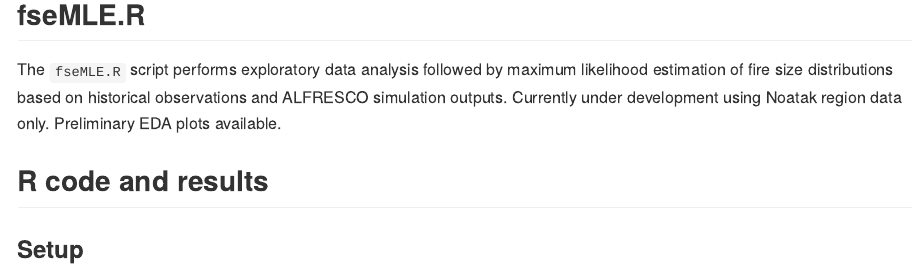
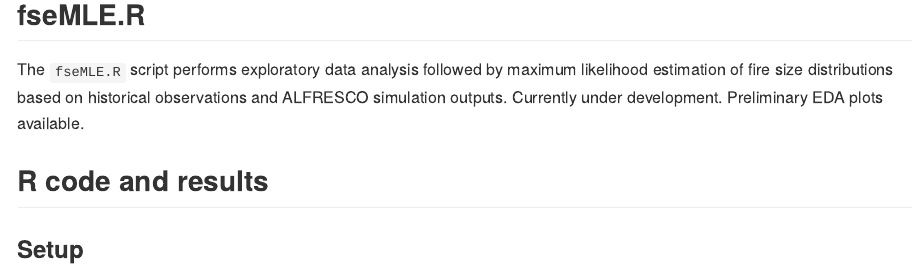
Before and after one commit to leonawicz/Flammability, an R Markdown document (docs/Rmd/fseMLE.Rmd): the page in a window 1100 px wide, from 110 px down. The pictures show the output file docs/md/fseMLE.md that the author committed with the source, drawn offline in the style of GitHub; long lines of code are wrapped.

Commit message:
Update docs

```diff
--- a/docs/Rmd/fseMLE.Rmd
+++ b/docs/Rmd/fseMLE.Rmd
@@ -17,7 +17,7 @@ read_chunk("../../code/fseMLE.R")
 ## fseMLE.R
 
 The `fseMLE.R` script performs exploratory data analysis followed by maximum likelihood estimation of fire size distributions based on historical observations and ALFRESCO simulation outputs.
-Currently under development using Noatak region data only.
+Currently under development.
 Preliminary EDA plots available.
 
 ## R code and results
```
Also changed, not shown: docs/md/fseMLE.md, 1 other file.
